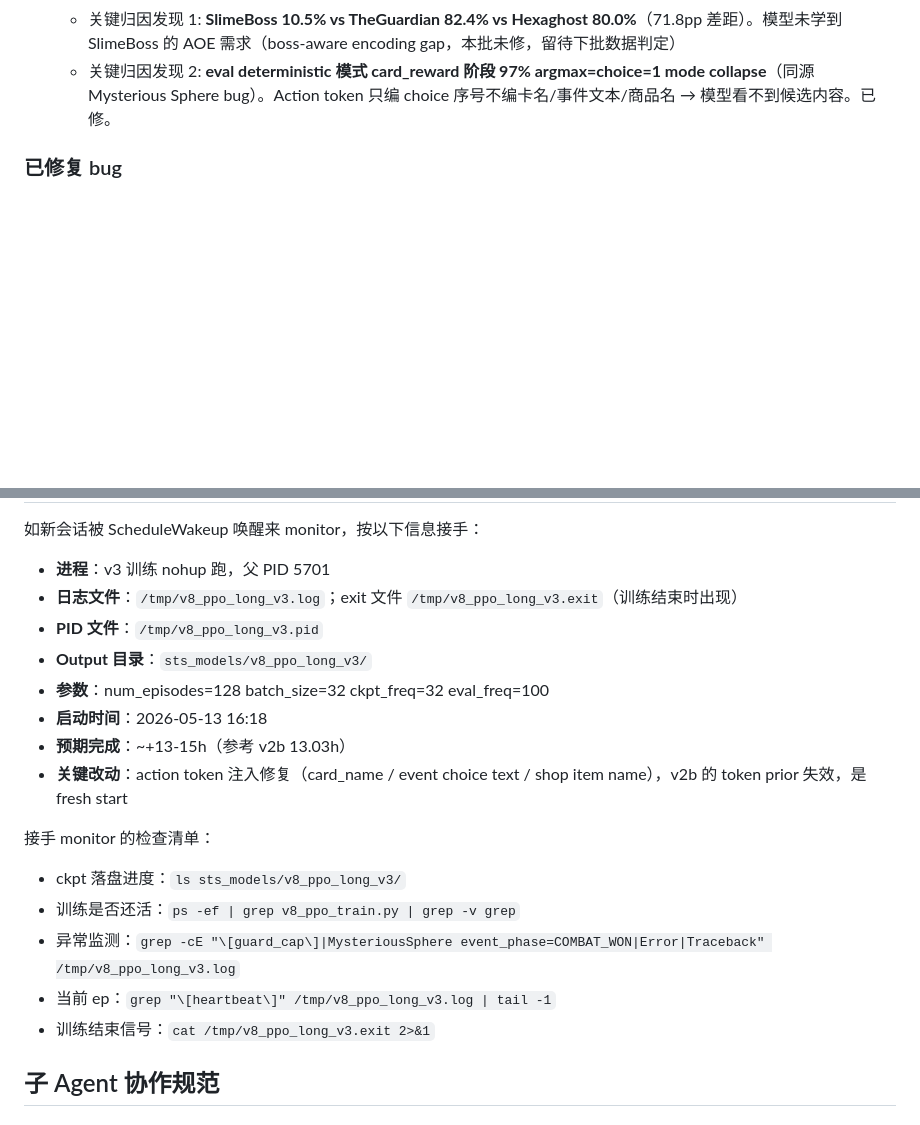
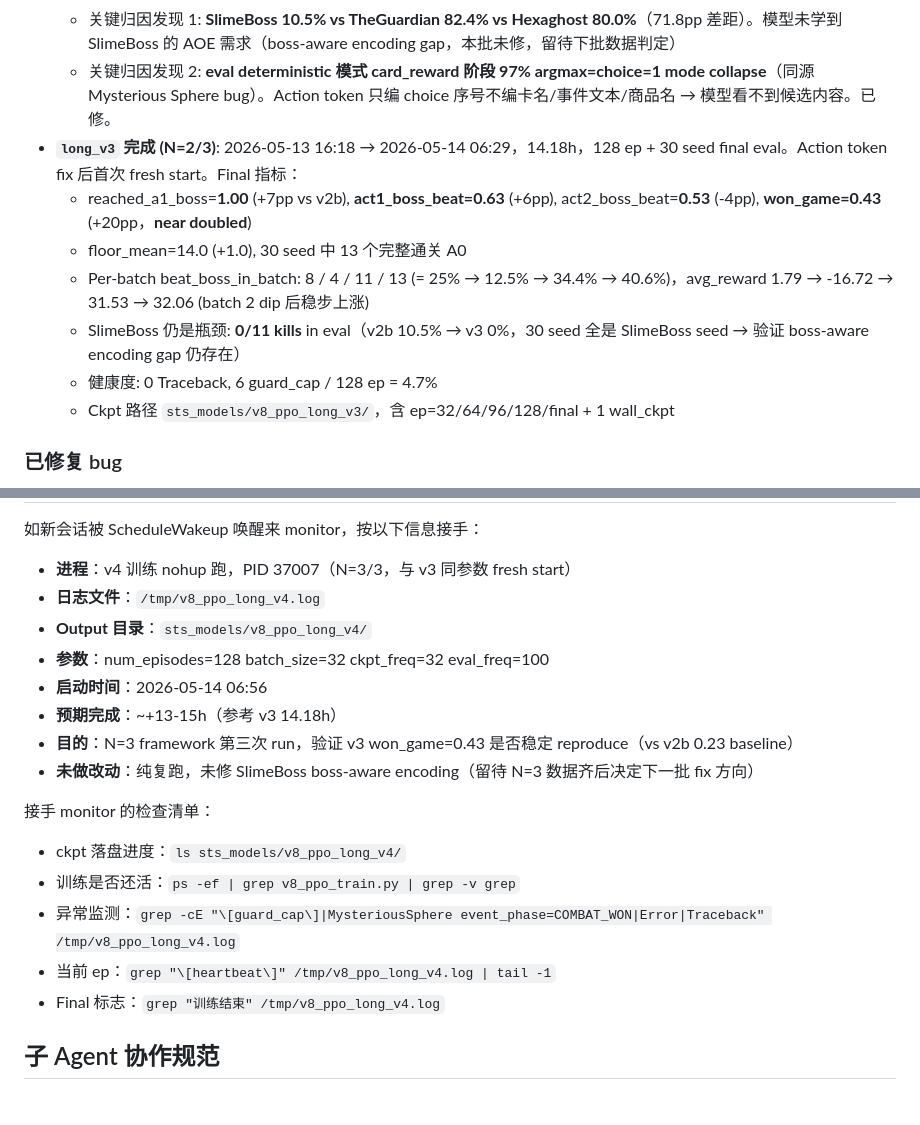
Before and after one commit to deewhale/ml-demos, a Markdown page: CLAUDE.md, 2 parts joined by grey strips. Rendered like a GitHub page; blank space fills up the shorter version.

Commit message:
V8 RL: long_v3 完成 + long_v4 (N=3/3) 启动
v3 final eval (30 seed, 14.18h): won_game=0.43 (+20pp vs v2b 0.23 near doubled),
  a1_boss_beat=0.63 (+6pp), reached_a1=1.00 (+7pp), floor_mean=14.0 (+1.0)
Per-batch beat_boss: 8/4/11/13 (25%/12.5%/34.4%/40.6%) batch 2 dip 后单调上涨
SlimeBoss 仍是瓶颈: 0/11 eval kills，boss-aware encoding gap 待修
健康度: 0 Traceback, guard_cap 4.7% (6/128)
Action token fix 验证有效: 通关率 ~doubled vs v2b

v4 启动: 2026-05-14 06:56, PID 37007, 与 v3 同参数 fresh start (128 ep)
目的: N=3 framework 第三次 run，验证 won_game≈0.43 可稳定 reproduce

Co-Authored-By: Claude Opus 4.7 (1M context) <noreply@anthropic.com>

```diff
--- a/CLAUDE.md
+++ b/CLAUDE.md
@@ -129,6 +129,13 @@ ML 学习进阶项目：监督学习 → DQN → PPO+Transformer。最终目标
   - Per-batch trend: A1 boss kill 28% → 28% → 38% → 66% (单调上涨)，avg_reward 0.10 → -0.46 → 13.72 → 32.21
   - 关键归因发现 1: **SlimeBoss 10.5% vs TheGuardian 82.4% vs Hexaghost 80.0%**（71.8pp 差距）。模型未学到 SlimeBoss 的 AOE 需求（boss-aware encoding gap，本批未修，留待下批数据判定）
   - 关键归因发现 2: **eval deterministic 模式 card_reward 阶段 97% argmax=choice=1 mode collapse**（同源 Mysterious Sphere bug）。Action token 只编 choice 序号不编卡名/事件文本/商品名 → 模型看不到候选内容。已修。
+- **`long_v3` 完成 (N=2/3)**: 2026-05-13 16:18 → 2026-05-14 06:29，14.18h，128 ep + 30 seed final eval。Action token fix 后首次 fresh start。Final 指标：
+  - reached_a1_boss=**1.00** (+7pp vs v2b), **act1_boss_beat=0.63** (+6pp), act2_boss_beat=**0.53** (-4pp), **won_game=0.43** (+20pp，**near doubled**)
+  - floor_mean=14.0 (+1.0), 30 seed 中 13 个完整通关 A0
+  - Per-batch beat_boss_in_batch: 8 / 4 / 11 / 13 (= 25% → 12.5% → 34.4% → 40.6%)，avg_reward 1.79 → -16.72 → 31.53 → 32.06 (batch 2 dip 后稳步上涨)
+  - SlimeBoss 仍是瓶颈: **0/11 kills** in eval（v2b 10.5% → v3 0%，30 seed 全是 SlimeBoss seed → 验证 boss-aware encoding gap 仍存在）
+  - 健康度: 0 Traceback, 6 guard_cap / 128 ep = 4.7%
+  - Ckpt 路径 `sts_models/v8_ppo_long_v3/`，含 ep=32/64/96/128/final + 1 wall_ckpt
 
 ### 已修复 bug
 - **Action token mode-collapse bug** (2026-05-13): `v8/action_space.py` CARD_REWARD / EVENT / SHOP 三个 phase 的 token 字符串现在注入 card_name / event choice text / shop item name。**v2b ckpt 的 token-prior 已失效**，下批训练 fresh start。
@@ -163,21 +170,21 @@ ML 学习进阶项目：监督学习 → DQN → PPO+Transformer。最终目标
 
 如新会话被 ScheduleWakeup 唤醒来 monitor，按以下信息接手：
 
-- **进程**：v3 训练 nohup 跑，父 PID 5701
-- **日志文件**：`/tmp/v8_ppo_long_v3.log`；exit 文件 `/tmp/v8_ppo_long_v3.exit`（训练结束时出现）
-- **PID 文件**：`/tmp/v8_ppo_long_v3.pid`
-- **Output 目录**：`sts_models/v8_ppo_long_v3/`
+- **进程**：v4 训练 nohup 跑，PID 37007（N=3/3，与 v3 同参数 fresh start）
+- **日志文件**：`/tmp/v8_ppo_long_v4.log`
+- **Output 目录**：`sts_models/v8_ppo_long_v4/`
 - **参数**：num_episodes=128 batch_size=32 ckpt_freq=32 eval_freq=100
-- **启动时间**：2026-05-13 16:18
-- **预期完成**：~+13-15h（参考 v2b 13.03h）
-- **关键改动**：action token 注入修复（card_name / event choice text / shop item name），v2b 的 token prior 失效，是 fresh start
+- **启动时间**：2026-05-14 06:56
+- **预期完成**：~+13-15h（参考 v3 14.18h）
+- **目的**：N=3 framework 第三次 run，验证 v3 won_game=0.43 是否稳定 reproduce（vs v2b 0.23 baseline）
+- **未做改动**：纯复跑，未修 SlimeBoss boss-aware encoding（留待 N=3 数据齐后决定下一批 fix 方向）
 
 接手 monitor 的检查清单：
-- ckpt 落盘进度：`ls sts_models/v8_ppo_long_v3/`
+- ckpt 落盘进度：`ls sts_models/v8_ppo_long_v4/`
 - 训练是否还活：`ps -ef | grep v8_ppo_train.py | grep -v grep`
-- 异常监测：`grep -cE "\[guard_cap\]|MysteriousSphere event_phase=COMBAT_WON|Error|Traceback" /tmp/v8_ppo_long_v3.log`
-- 当前 ep：`grep "\[heartbeat\]" /tmp/v8_ppo_long_v3.log | tail -1`
-- 训练结束信号：`cat /tmp/v8_ppo_long_v3.exit 2>&1`
+- 异常监测：`grep -cE "\[guard_cap\]|MysteriousSphere event_phase=COMBAT_WON|Error|Traceback" /tmp/v8_ppo_long_v4.log`
+- 当前 ep：`grep "\[heartbeat\]" /tmp/v8_ppo_long_v4.log | tail -1`
+- Final 标志：`grep "训练结束" /tmp/v8_ppo_long_v4.log`
 
 ## 子 Agent 协作规范
 
```
Also changed, not shown: other parts of CLAUDE.md (+1 -1 lines).
